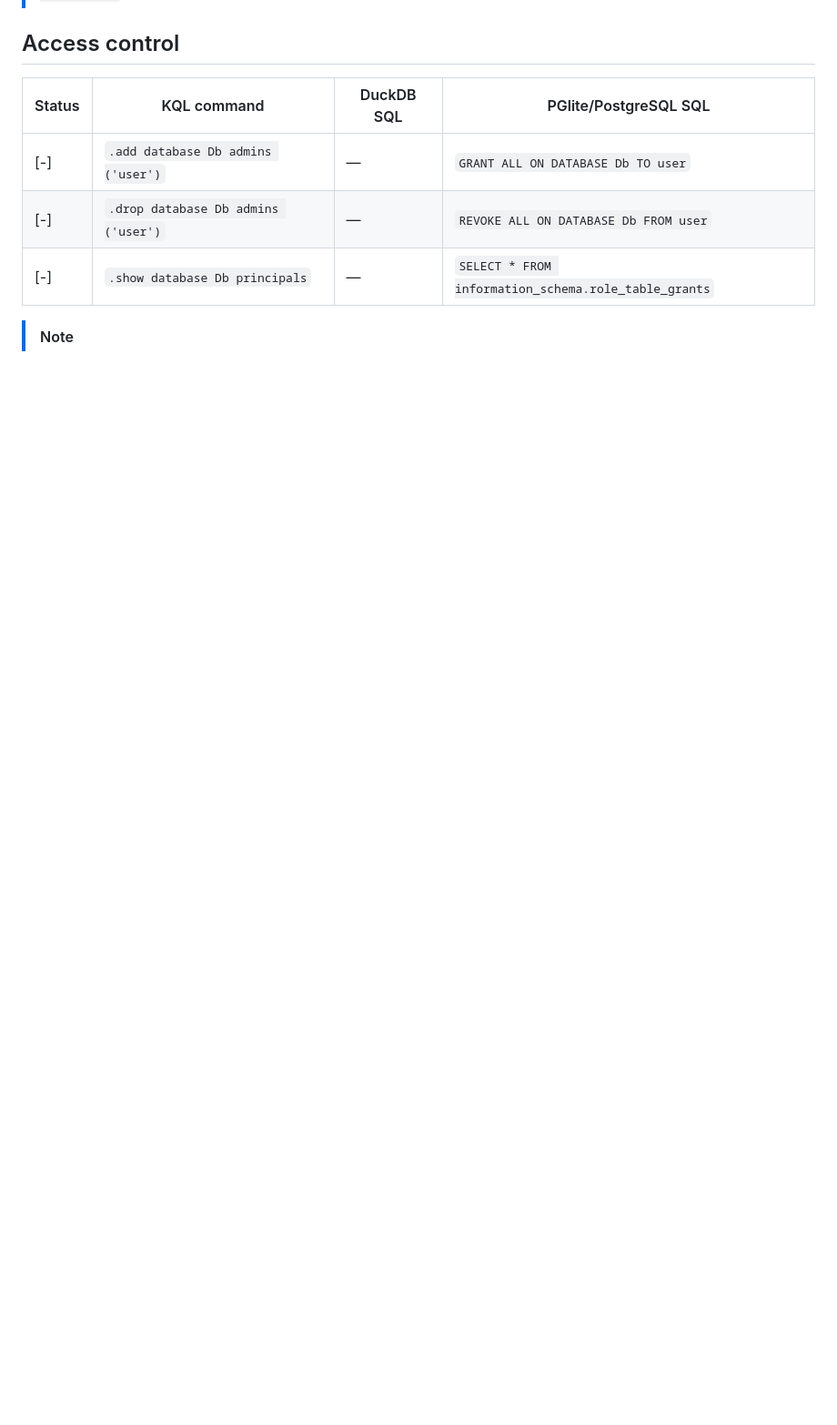
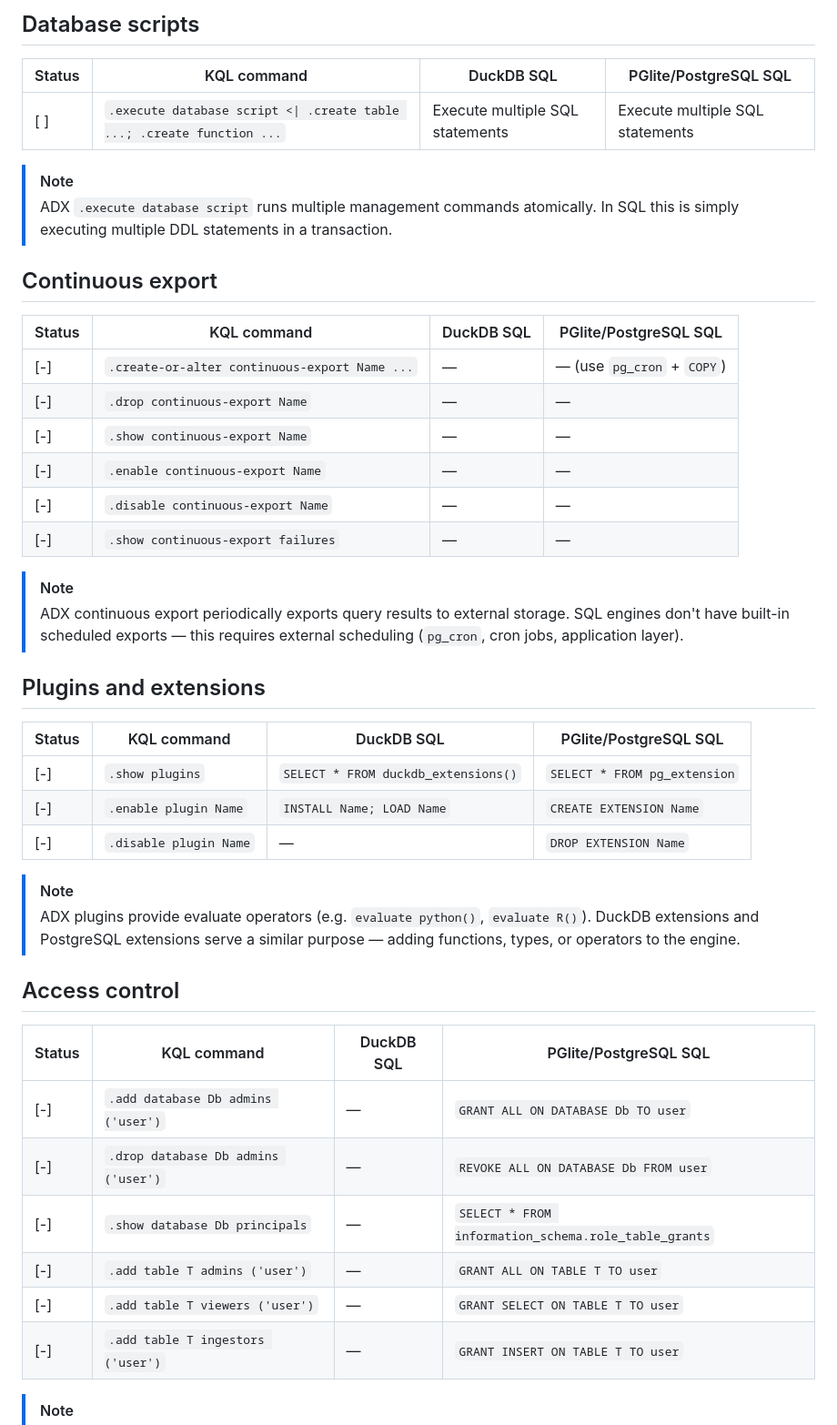
Before and after one commit to saoc90/kql-to-sql, a Markdown page: KqlCommandsChecklist.md, the part around one of its changes. Shown at 91% size. Drawn GitHub-style; blank space fills up the shorter version.

Commit message:
Add purge, stored results, scripts, continuous export, plugins, role mappings

```diff
--- a/KqlCommandsChecklist.md
+++ b/KqlCommandsChecklist.md
@@ -300,3 +356,40 @@ KQL and SQL have different terminology for similar concepts:
+## Database scripts
+
+| Status | KQL command | DuckDB SQL | PGlite/PostgreSQL SQL |
+|---|---|---|---|
+| [ ] | `.execute database script <\| .create table ...; .create function ...` | Execute multiple SQL statements | Execute multiple SQL statements |
+
+> [!NOTE]
+> ADX `.execute database script` runs multiple management commands atomically. In SQL this is simply
+> executing multiple DDL statements in a transaction.
+
+## Continuous export
+
+| Status | KQL command | DuckDB SQL | PGlite/PostgreSQL SQL |
+|---|---|---|---|
+| [-] | `.create-or-alter continuous-export Name ...` | — | — (use `pg_cron` + `COPY`) |
+| [-] | `.drop continuous-export Name` | — | — |
+| [-] | `.show continuous-export Name` | — | — |
+| [-] | `.enable continuous-export Name` | — | — |
+| [-] | `.disable continuous-export Name` | — | — |
+| [-] | `.show continuous-export failures` | — | — |
+
+> [!NOTE]
+> ADX continuous export periodically exports query results to external storage. SQL engines don't have
+> built-in scheduled exports — this requires external scheduling (`pg_cron`, cron jobs, application layer).
+
+## Plugins and extensions
+
+| Status | KQL command | DuckDB SQL | PGlite/PostgreSQL SQL |
+|---|---|---|---|
+| [-] | `.show plugins` | `SELECT * FROM duckdb_extensions()` | `SELECT * FROM pg_extension` |
+| [-] | `.enable plugin Name` | `INSTALL Name; LOAD Name` | `CREATE EXTENSION Name` |
+| [-] | `.disable plugin Name` | — | `DROP EXTENSION Name` |
+
+> [!NOTE]
+> ADX plugins provide evaluate operators (e.g. `evaluate python()`, `evaluate R()`). DuckDB extensions
+> and PostgreSQL extensions serve a similar purpose — adding functions, types, or operators to the engine.
+
 ## Access control
 
 | Status | KQL command | DuckDB SQL | PGlite/PostgreSQL SQL |
@@ -304,5 +397,8 @@ KQL and SQL have different terminology for similar concepts:
 | [-] | `.add database Db admins ('user')` | — | `GRANT ALL ON DATABASE Db TO user` |
 | [-] | `.drop database Db admins ('user')` | — | `REVOKE ALL ON DATABASE Db FROM user` |
 | [-] | `.show database Db principals` | — | `SELECT * FROM information_schema.role_table_grants` |
+| [-] | `.add table T admins ('user')` | — | `GRANT ALL ON TABLE T TO user` |
+| [-] | `.add table T viewers ('user')` | — | `GRANT SELECT ON TABLE T TO user` |
+| [-] | `.add table T ingestors ('user')` | — | `GRANT INSERT ON TABLE T TO user` |
 
 > [!NOTE]
```
Also changed, not shown: other parts of KqlCommandsChecklist.md (+80 -3 lines).
